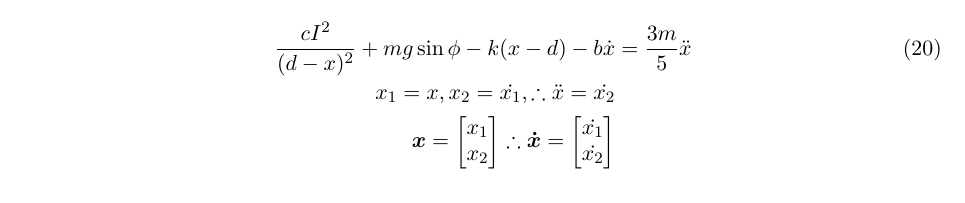
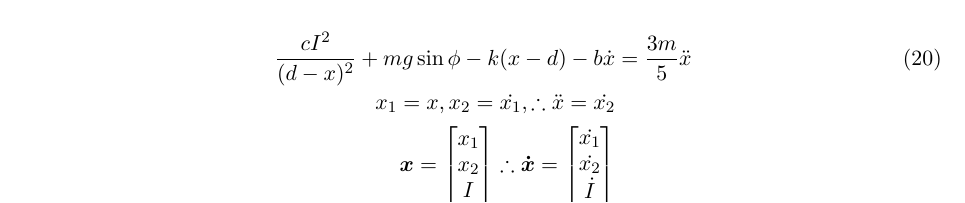
Before and after one commit to dlim04/ELE2024-Control-Coursework, a LaTeX paper (Report/main.tex, which reads Report/Part A/Problem A2.tex): part of page 2 of 7, cut so that both start at the same text. Compiled offline with pdfLaTeX.

Commit message:
Corrected current missing from SSR definition

```diff
--- a/Report/Part A/Problem A2.tex
+++ b/Report/Part A/Problem A2.tex
@@ -24,12 +24,16 @@
             x_1
             \\
             x_2
+            \\
+            I
         \end{bmatrix}
         \therefore \bm{\dot{x}} =
         \begin{bmatrix}
             \dot{x_1}
             \\
             \dot{x_2}
+            \\
+            \dot{I}
         \end{bmatrix} \nonumber
     \end{align}
     \begin{align}
```
